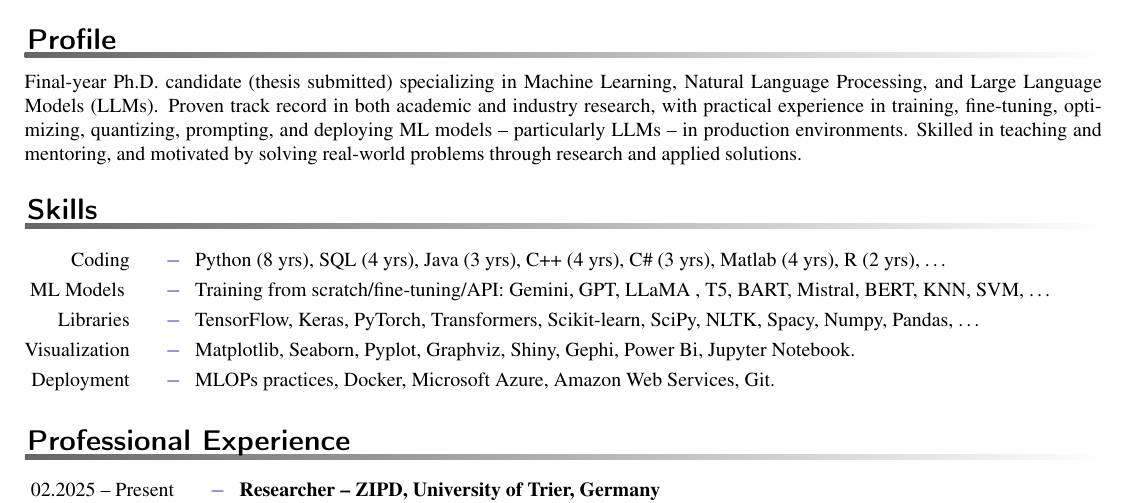
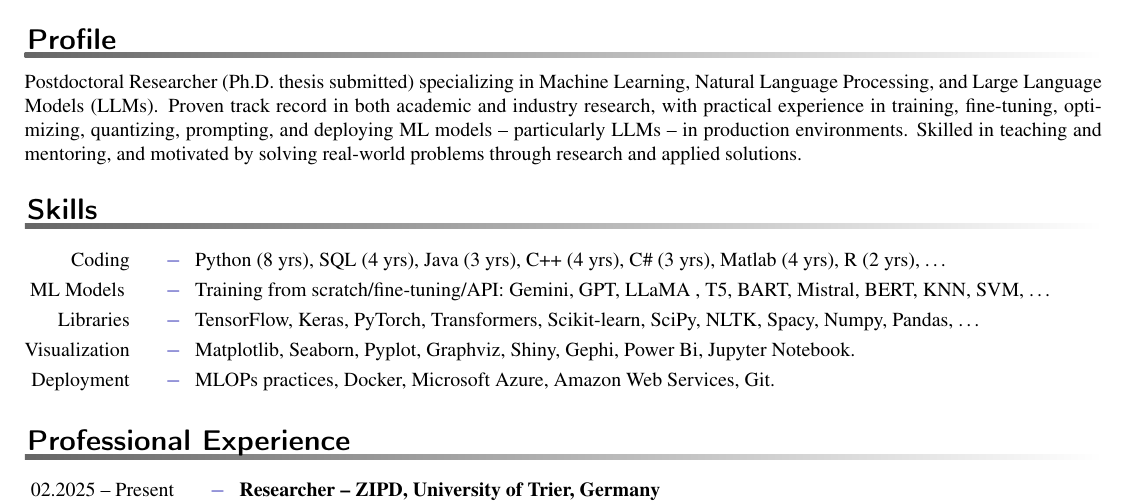
Before and after one commit to YarikMR/cv_latex, a LaTeX CV (Yarik_MR_CV.tex, which reads profile.tex): part of page 1 of 2, cut so that both start at the same text. Compiled offline with pdfLaTeX.

Commit message:
update profile

```diff
--- a/profile.tex
+++ b/profile.tex
@@ -8,6 +8,6 @@
 
 \begin{rubric}{Profile}
 \begin{minipage}{\textwidth}
-Final-year Ph.D. candidate (thesis submitted) specializing in Machine Learning, Natural Language Processing, and Large Language Models (LLMs). Proven track record in both academic and industry research, with practical experience in training, fine-tuning, optimizing, quantizing, prompting, and deploying ML models -- particularly LLMs -- in production environments. Skilled in teaching and mentoring, and motivated by solving real-world problems through research and applied solutions.
+Postdoctoral Researcher (Ph.D. thesis submitted) specializing in Machine Learning, Natural Language Processing, and Large Language Models (LLMs). Proven track record in both academic and industry research, with practical experience in training, fine-tuning, optimizing, quantizing, prompting, and deploying ML models -- particularly LLMs -- in production environments. Skilled in teaching and mentoring, and motivated by solving real-world problems through research and applied solutions.
 \end{minipage}
 \end{rubric}
```
Also changed, not shown: Yarik_MR_CV.pdf, Yarik_MR_CV_photo.pdf.
